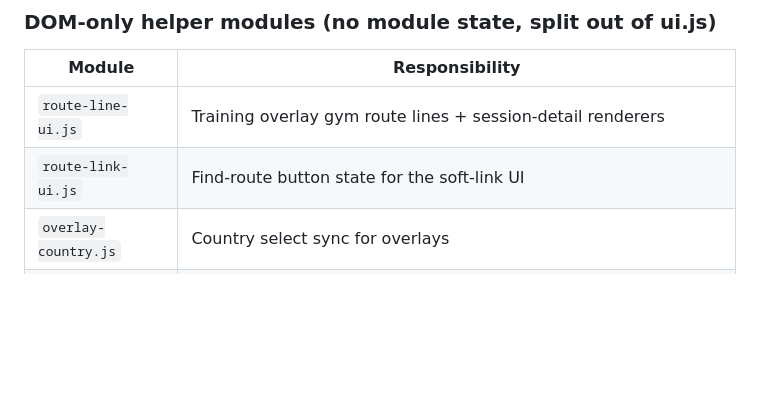
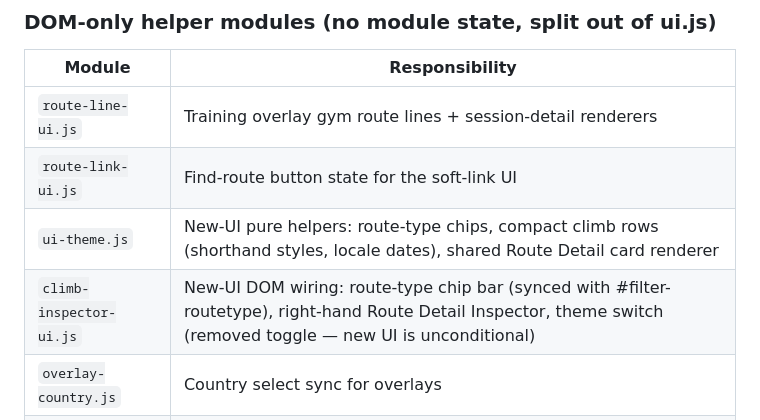
Before and after one commit to rruzitschka/rruzitschka.github.io, a Markdown page: docs/codebase/STRUCTURE.md, the part around the change. Drawn GitHub-style; blank space fills up the shorter version.

Commit message:
docs: note new-UI modules in STRUCTURE

```diff
--- a/docs/codebase/STRUCTURE.md
+++ b/docs/codebase/STRUCTURE.md
@@ -52,6 +52,8 @@ on a held-back branch until the release.
 | --- | --- |
 | `route-line-ui.js` | Training overlay gym route lines + session-detail renderers |
 | `route-link-ui.js` | Find-route button state for the soft-link UI |
+| `ui-theme.js` | New-UI pure helpers: route-type chips, compact climb rows (shorthand styles, locale dates), shared Route Detail card renderer |
+| `climb-inspector-ui.js` | New-UI DOM wiring: route-type chip bar (synced with #filter-routetype), right-hand Route Detail Inspector, theme switch (removed toggle — new UI is unconditional) |
 | `overlay-country.js` | Country select sync for overlays |
 | `reverse-geocode.js` | BigDataCloud reverse geocoding (admin GPS pin) |
 | `admin-routes-browser.js` | Admin route browser query helpers (search folding, filter order, sort — nameSearch asc default, createdAt desc "newest first" browse-all) |
```
